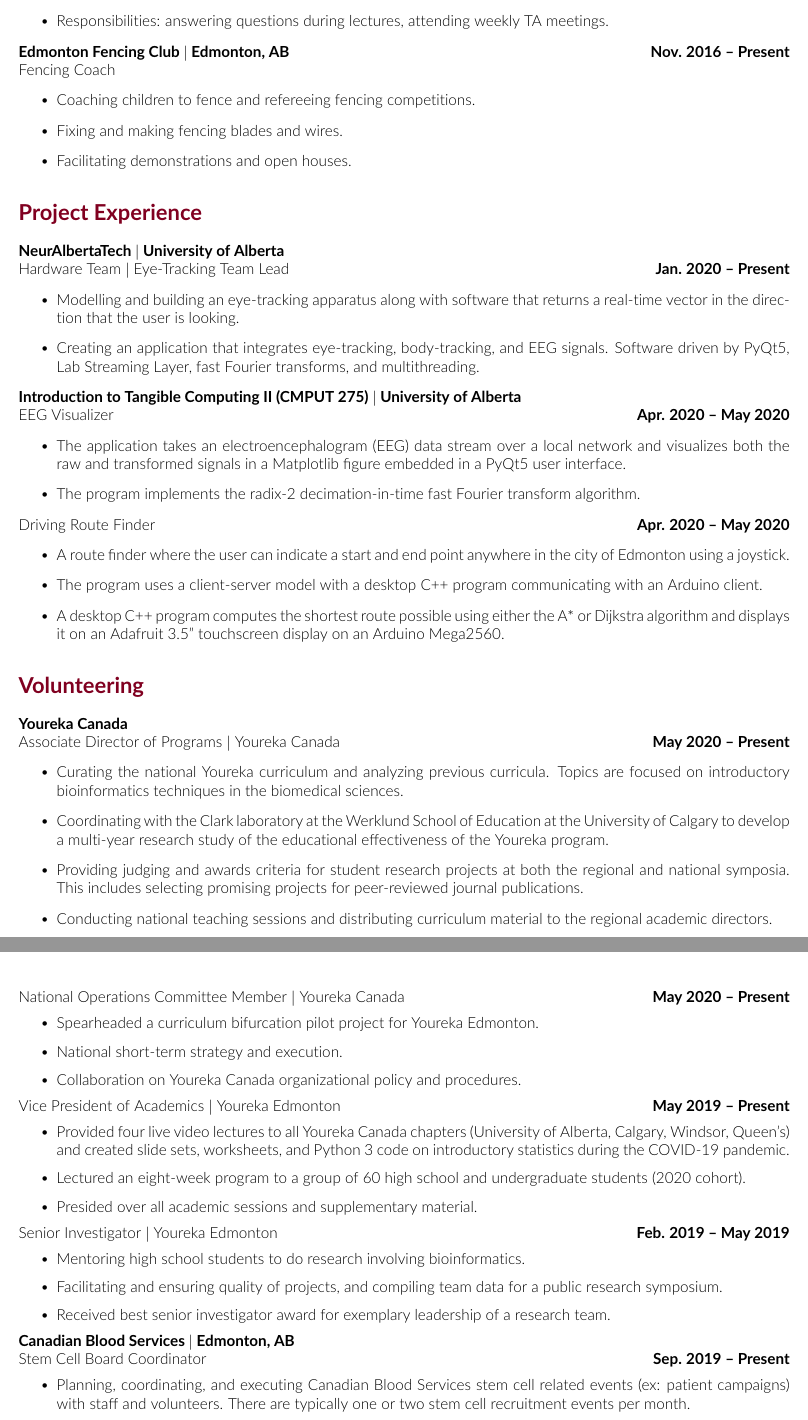
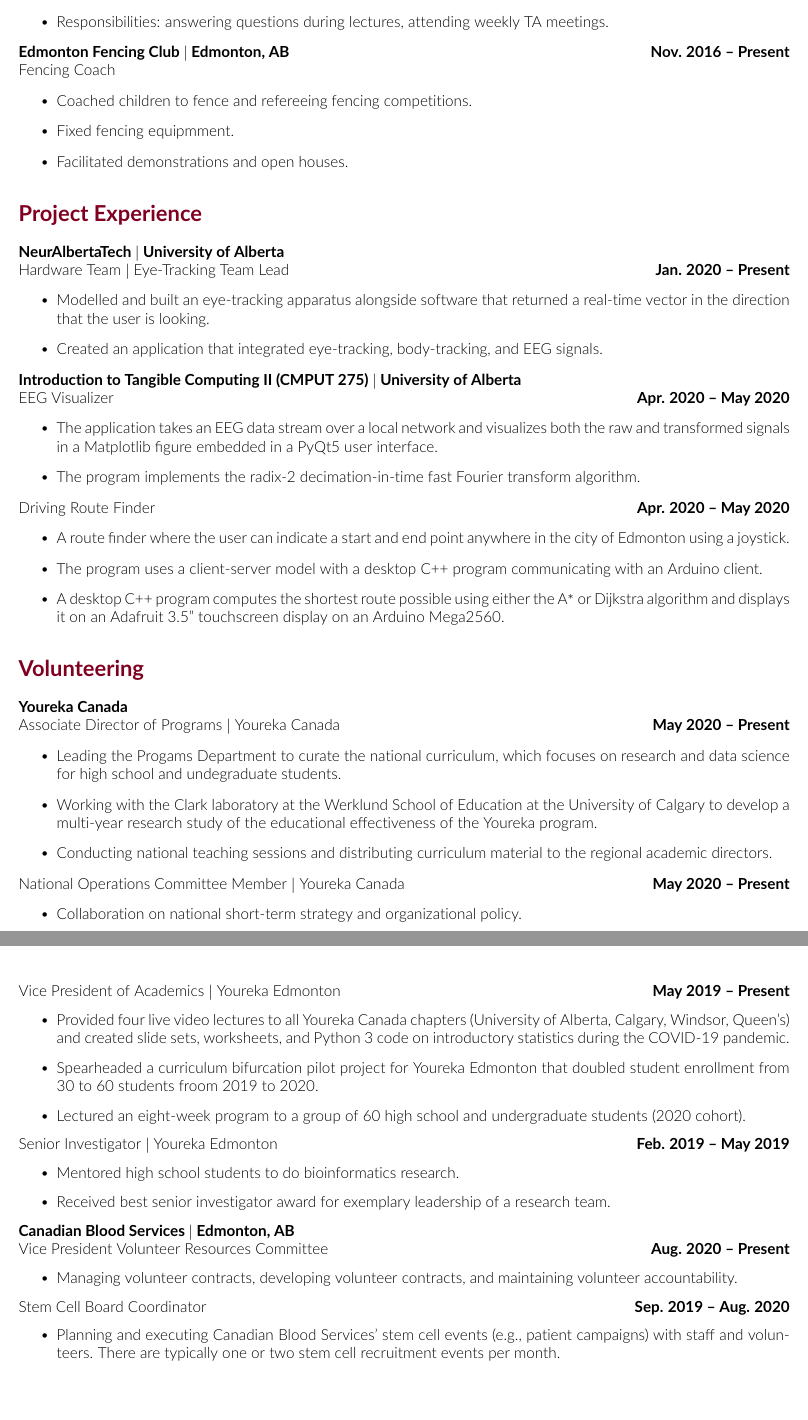
Before and after one commit to tig3r66/tig3r66.github.io, a LaTeX CV (assets/downloads/CV/eddie_guo_cv.tex): two parts of pages 2 and 3 of 6, joined at a grey line, cut so that both start at the same text. Compiled offline with pdfLaTeX.

Commit message:
fixed verb tenses

```diff
--- a/assets/downloads/CV/eddie_guo_cv.tex
+++ b/assets/downloads/CV/eddie_guo_cv.tex
@@ -96,9 +96,9 @@
     \textbf{Edmonton Fencing Club \textbar\ Edmonton, AB} \hfill \textbf{Nov. 2016 -- Present}\\
     Fencing  Coach
     \begin{itemize}
-        \item Coaching children to fence and refereeing fencing competitions.
-        \item Fixing and making fencing blades and wires.
-        \item Facilitating demonstrations and open houses.
+        \item Coached children to fence and refereeing fencing competitions.
+        \item Fixed fencing equipmment.
+        \item Facilitated demonstrations and open houses.
     \end{itemize}
 
 
@@ -108,15 +108,15 @@
 
     Hardware Team \textbar\ Eye-Tracking Team Lead \hfill \textbf{Jan. 2020 -- Present}
     \begin{itemize}
-        \item Modelling and building an eye-tracking apparatus along with software that returns a real-time vector in the direction that the user is looking.
-        \item Creating an application that integrates eye-tracking, body-tracking, and EEG signals. Software driven by PyQt5, Lab Streaming Layer, fast Fourier transforms, and multithreading.
+        \item Modelled and built an eye-tracking apparatus alongside software that returned a real-time vector in the direction that the user is looking.
+        \item Created an application that integrated eye-tracking, body-tracking, and EEG signals.
     \end{itemize}
 
     \textbf{Introduction to Tangible Computing II (CMPUT 275) \textbar\ University of Alberta}
 
     EEG Visualizer \hfill \textbf{Apr. 2020 -- May 2020}
     \begin{itemize}
-        \item The application takes an electroencephalogram (EEG) data stream over a local network and visualizes both the raw and transformed signals in a Matplotlib figure embedded in a PyQt5 user interface.
+        \item The application takes an EEG data stream over a local network and visualizes both the raw and transformed signals in a Matplotlib figure embedded in a PyQt5 user interface.
         \item The program implements the radix-2 decimation-in-time fast Fourier transform algorithm.
     \end{itemize}
 
@@ -134,38 +134,39 @@
 
     Associate Director of Programs \textbar\ Youreka Canada \hfill \textbf{May 2020 -- Present}
     \begin{itemize}
-        \item Curating the national Youreka curriculum and analyzing previous curricula. Topics are focused on introductory bioinformatics techniques in the biomedical sciences.
-        \item Coordinating with the Clark laboratory at the Werklund School of Education at the University of Calgary to develop a multi-year research study of the educational effectiveness of the Youreka program.
-        \item Providing judging and awards criteria for student research projects at both the regional and national symposia. This includes selecting promising projects for peer-reviewed journal publications.
+        \item Leading the Progams Department to curate the national curriculum, which focuses on research and data science for high school and undegraduate students.
+        \item Working with the Clark laboratory at the Werklund School of Education at the University of Calgary to develop a multi-year research study of the educational effectiveness of the Youreka program.
         \item Conducting national teaching sessions and distributing curriculum material to the regional academic directors.
     \end{itemize}
 
     National Operations Committee Member \textbar\ Youreka Canada \hfill \textbf{May 2020 -- Present}
     \begin{itemize}
-        \item Spearheaded a curriculum bifurcation pilot project for Youreka Edmonton.
-        \item National short-term strategy and execution.
-        \item Collaboration on Youreka Canada organizational policy and procedures.
+        \item Collaboration on national short-term strategy and organizational policy.
     \end{itemize}
 
     Vice President of Academics \textbar\ Youreka Edmonton \hfill \textbf{May 2019 -- Present}
     \begin{itemize}
         \item Provided four live video lectures to all Youreka Canada chapters (University of Alberta, Calgary, Windsor, Queen's) and created slide sets, worksheets, and Python 3 code on introductory statistics during the COVID-19 pandemic.
+        \item Spearheaded a curriculum bifurcation pilot project for Youreka Edmonton that doubled student enrollment from 30 to 60 students froom 2019 to 2020.
         \item Lectured an eight-week program to a group of 60 high school and undergraduate students (2020 cohort).
-        \item Presided over all academic sessions and supplementary material.
     \end{itemize}
 
     Senior Investigator \textbar\ Youreka Edmonton \hfill \textbf{Feb. 2019 -- May 2019}
     \begin{itemize}
-        \item Mentoring high school students to do research involving bioinformatics.
-        \item Facilitating and ensuring quality of projects, and compiling team data for a public research symposium.
+        \item Mentored high school students to do bioinformatics research.
         \item Received best senior investigator award for exemplary leadership of a research team.
     \end{itemize}
 
     \textbf{Canadian Blood Services \textbar\ Edmonton, AB}
 
-    Stem Cell Board Coordinator \hfill \textbf{Sep. 2019 -- Present}
+    Vice President Volunteer Resources Committee \hfill \textbf{Aug. 2020 -- Present}
     \begin{itemize}
-        \item Planning, coordinating, and executing Canadian Blood Services stem cell related events (ex: patient campaigns) with staff and volunteers. There are typically one or two stem cell recruitment events per month.
+        \item Managing volunteer contracts, developing volunteer contracts, and maintaining volunteer accountability.
+    \end{itemize}
+
+    Stem Cell Board Coordinator \hfill \textbf{Sep. 2019 -- Aug. 2020}
+    \begin{itemize}
+        \item Planning and executing Canadian Blood Services' stem cell events (e.g., patient campaigns) with staff and volunteers. There are typically one or two stem cell recruitment events per month.
     \end{itemize}
 
     Stem Cell Board Member \hfill \textbf{Sep. 2018 -- Present}
```
Also changed, not shown: assets/downloads/CV/eddie_guo_cv.pdf, assets/downloads/CV/eddie_guo_cv.tex (18 more changed lines).
